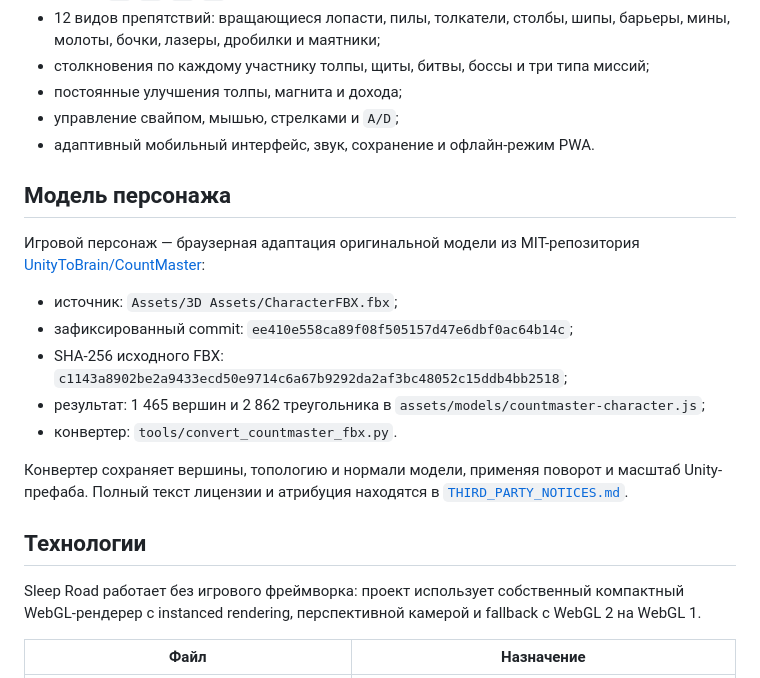
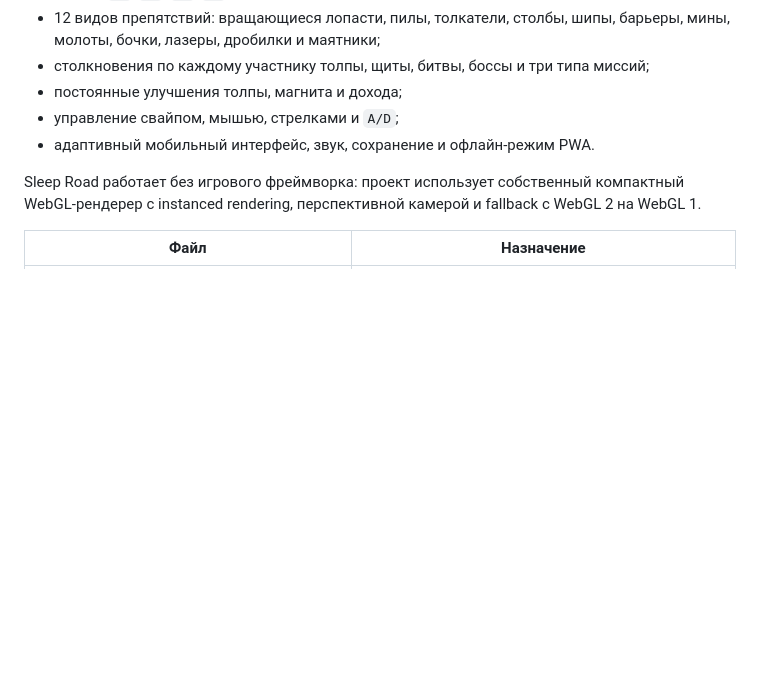
Before and after one commit to SleepKidd/SleepRoad, a Markdown page: README.md, the part around the change. Rendered like a GitHub page; blank space fills up the shorter version.

Commit message:
Update README to remove character model information
Removed character model section and technology details from README.

```diff
--- a/README.md
+++ b/README.md
@@ -18,19 +18,7 @@
 - управление свайпом, мышью, стрелками и `A/D`;
 - адаптивный мобильный интерфейс, звук, сохранение и офлайн-режим PWA.
 
-## Модель персонажа
 
-Игровой персонаж — браузерная адаптация оригинальной модели из MIT-репозитория [UnityToBrain/CountMaster](https://github.com/UnityToBrain/CountMaster):
-
-- источник: `Assets/3D Assets/CharacterFBX.fbx`;
-- зафиксированный commit: `ee410e558ca89f08f505157d47e6dbf0ac64b14c`;
-- SHA-256 исходного FBX: `c1143a8902be2a9433ecd50e9714c6a67b9292da2af3bc48052c15ddb4bb2518`;
-- результат: 1 465 вершин и 2 862 треугольника в `assets/models/countmaster-character.js`;
-- конвертер: `tools/convert_countmaster_fbx.py`.
-
-Конвертер сохраняет вершины, топологию и нормали модели, применяя поворот и масштаб Unity-префаба. Полный текст лицензии и атрибуция находятся в [`THIRD_PARTY_NOTICES.md`](THIRD_PARTY_NOTICES.md).
-
-## Технологии
 
 Sleep Road работает без игрового фреймворка: проект использует собственный компактный WebGL-рендерер с instanced rendering, перспективной камерой и fallback с WebGL 2 на WebGL 1.
 
```
